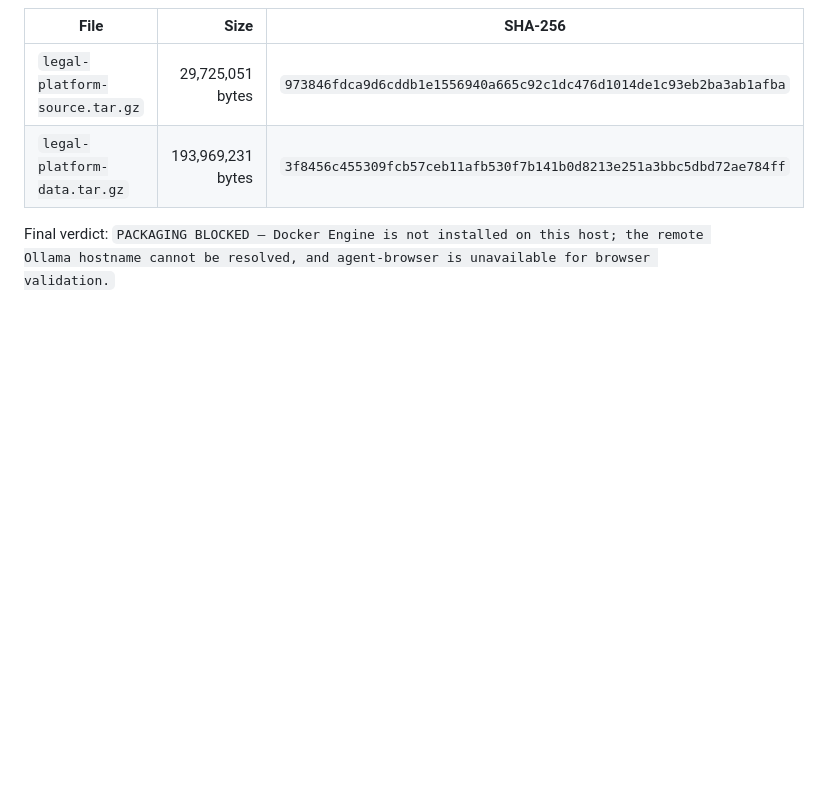
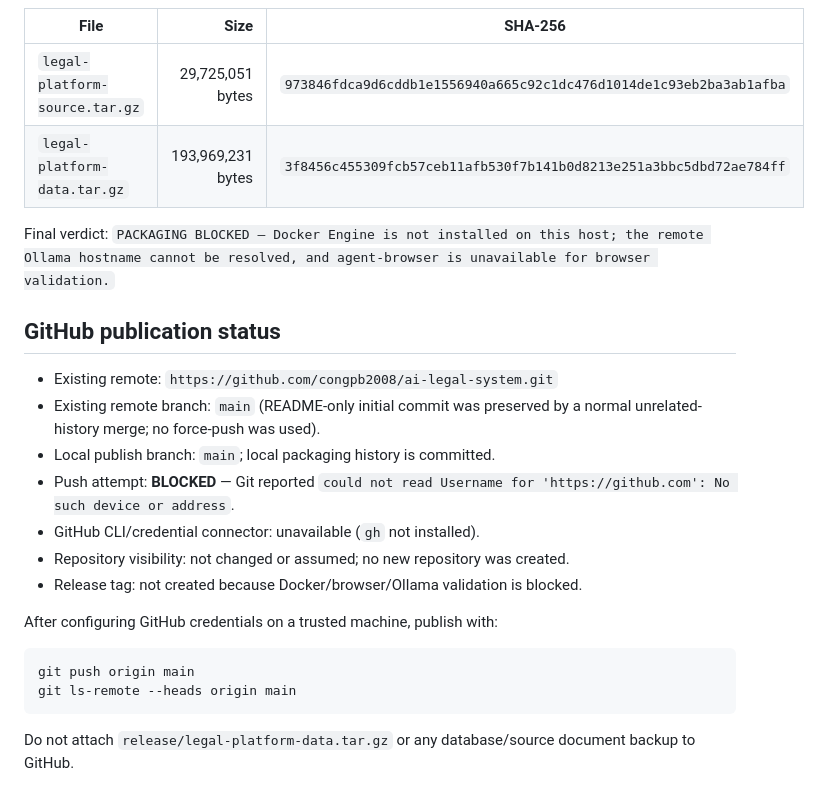
Before and after one commit to congpb2008/ai-legal-system, a Markdown page: PACKAGE_VALIDATION.md, the part around the change. Rendered like a GitHub page; blank space fills up the shorter version.

Commit message:
docs: record GitHub publication status

````diff
--- a/PACKAGE_VALIDATION.md
+++ b/PACKAGE_VALIDATION.md
@@ -44,3 +44,25 @@ source-archive checksum in the source bundle. See `PACKAGE_MANIFEST.md` and
 | `legal-platform-data.tar.gz` | 193,969,231 bytes | `3f8456c455309fcb57ceb11afb530f7b141b0d8213e251a3bbc5dbd72ae784ff` |
 
 Final verdict: `PACKAGING BLOCKED — Docker Engine is not installed on this host; the remote Ollama hostname cannot be resolved, and agent-browser is unavailable for browser validation.`
+
+## GitHub publication status
+
+- Existing remote: `https://github.com/congpb2008/ai-legal-system.git`
+- Existing remote branch: `main` (README-only initial commit was preserved by a
+  normal unrelated-history merge; no force-push was used).
+- Local publish branch: `main`; local packaging history is committed.
+- Push attempt: **BLOCKED** — Git reported `could not read Username for
+  'https://github.com': No such device or address`.
+- GitHub CLI/credential connector: unavailable (`gh` not installed).
+- Repository visibility: not changed or assumed; no new repository was created.
+- Release tag: not created because Docker/browser/Ollama validation is blocked.
+
+After configuring GitHub credentials on a trusted machine, publish with:
+
+```bash
+git push origin main
+git ls-remote --heads origin main
+```
+
+Do not attach `release/legal-platform-data.tar.gz` or any database/source
+document backup to GitHub.
````
